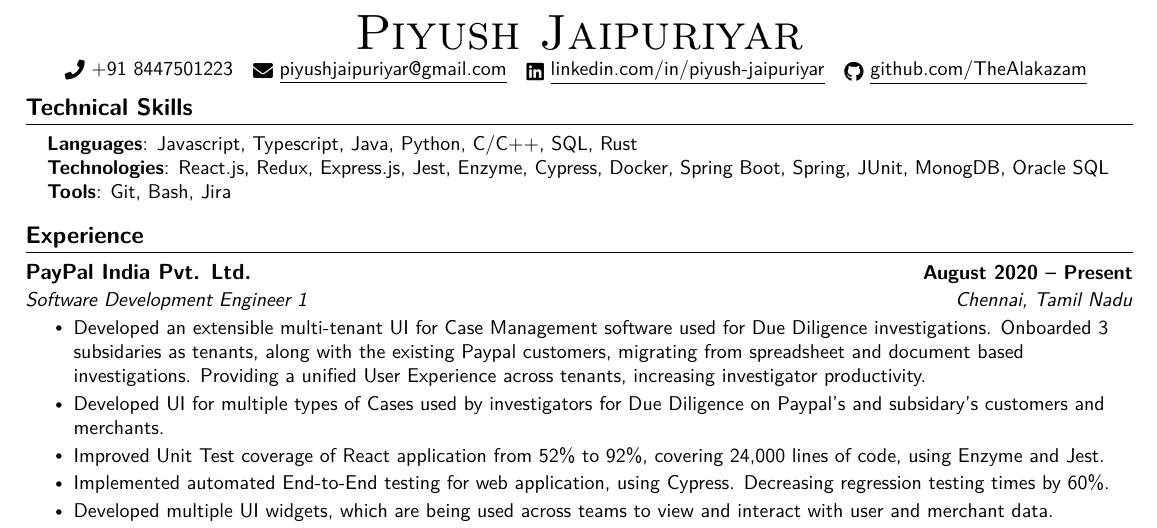
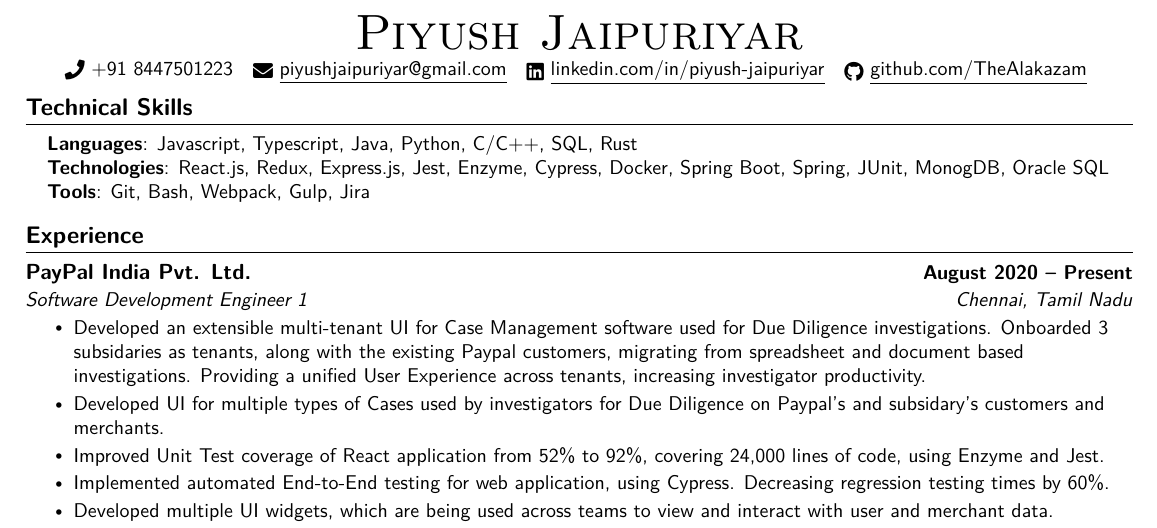
Before and after one commit to TheAlakazam/resume, a LaTeX CV (resume.tex): part of the page, cut so that both start at the same text. Compiled offline with pdfLaTeX.

Commit message:
feat: add webpack gulp

```diff
--- a/resume.tex
+++ b/resume.tex
@@ -121,7 +121,7 @@
   \small{\item{
    \textbf{Languages}{: Javascript, Typescript, Java, Python, C/C++, SQL, Rust} \\
    \textbf{Technologies}{: React.js, Redux, Express.js, Jest, Enzyme, Cypress, Docker, Spring Boot, Spring, JUnit, MonogDB, Oracle SQL} \\
-   \textbf{Tools}{: Git, Bash, Jira} \\
+   \textbf{Tools}{: Git, Bash, Webpack, Gulp, Jira} \\
   }}
 \end{itemize}
 \vspace{-16pt}
```
